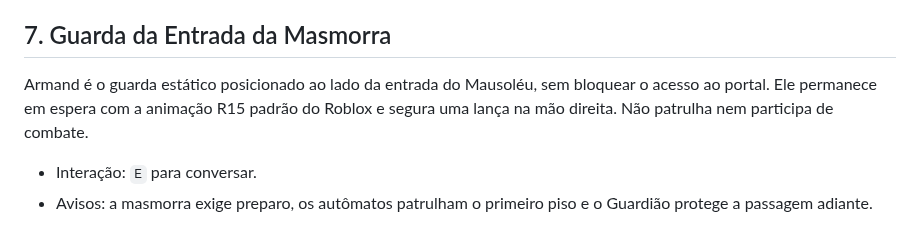
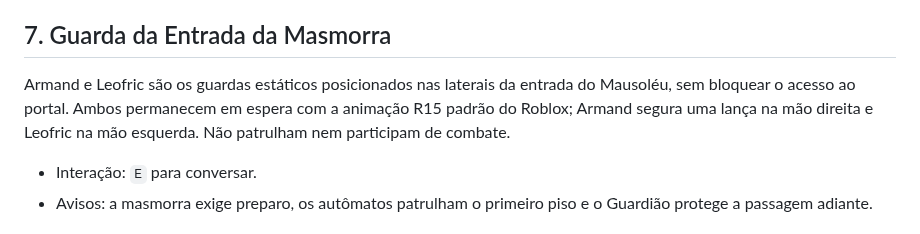
Before and after one commit to creativethb/Batalhas-Poderosas, a Markdown page: gdd/02-gameplay/GAME-002.md, the part around the change. GitHub-like rendering.

Commit message:
docs: adicionar segundo guarda da entrada da masmorra

```diff
--- a/gdd/02-gameplay/GAME-002.md
+++ b/gdd/02-gameplay/GAME-002.md
@@ -42,7 +42,7 @@ Os lacaios do primeiro piso usam o avatar R15 padrão do golem comum e o Guardi
 - O Guardião do Piso 1 empunha uma clava fixada na mão direita. Seu ataque atual usa uma única animação de clava, sincronizada com a janela de dano do combate.
 
 ## 7. Guarda da Entrada da Masmorra
-Armand é o guarda estático posicionado ao lado da entrada do Mausoléu, sem bloquear o acesso ao portal. Ele permanece em espera com a animação R15 padrão do Roblox e segura uma lança na mão direita. Não patrulha nem participa de combate.
+Armand e Leofric são os guardas estáticos posicionados nas laterais da entrada do Mausoléu, sem bloquear o acesso ao portal. Ambos permanecem em espera com a animação R15 padrão do Roblox; Armand segura uma lança na mão direita e Leofric na mão esquerda. Não patrulham nem participam de combate.
 
 - Interação: `E` para conversar.
 - Avisos: a masmorra exige preparo, os autômatos patrulham o primeiro piso e o Guardião protege a passagem adiante.
```
